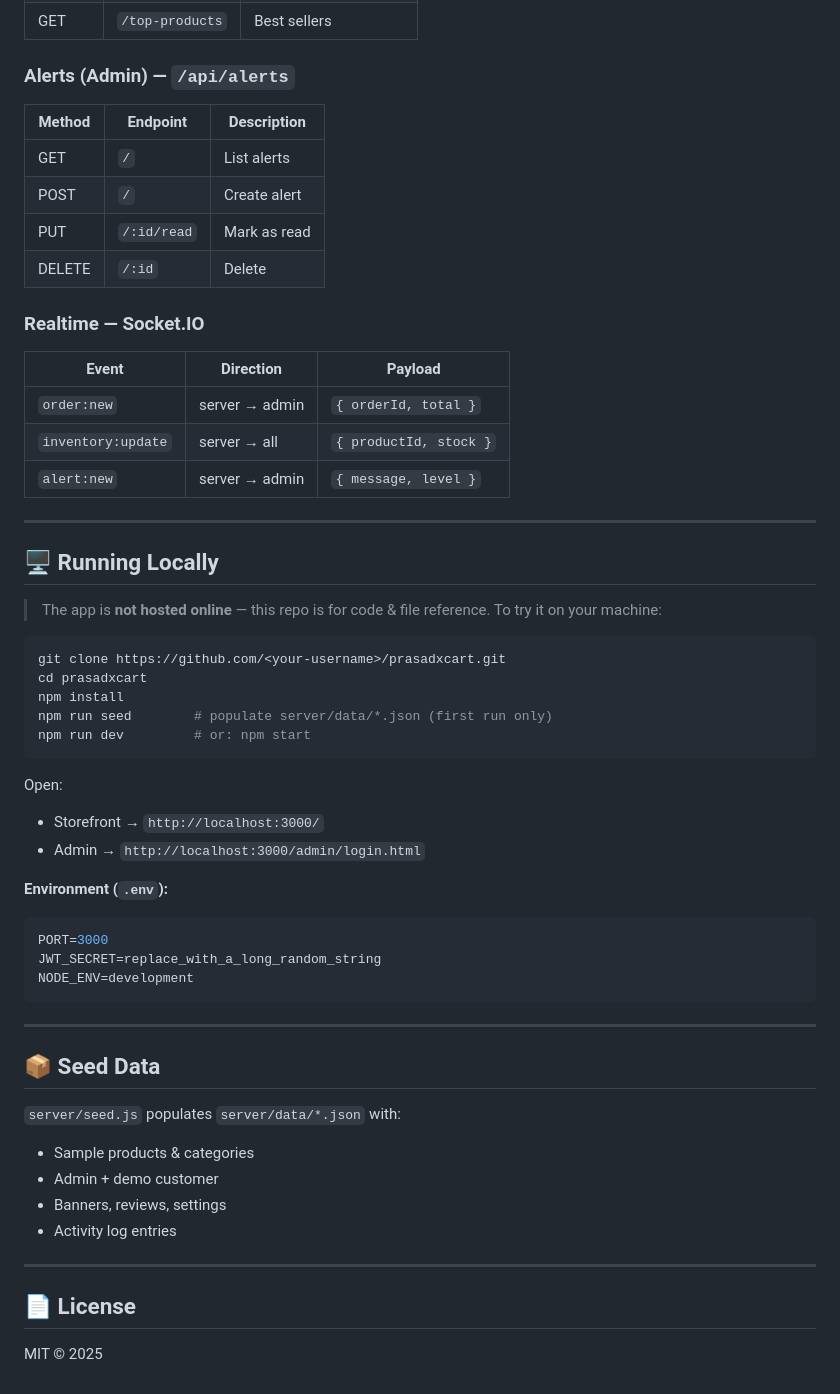
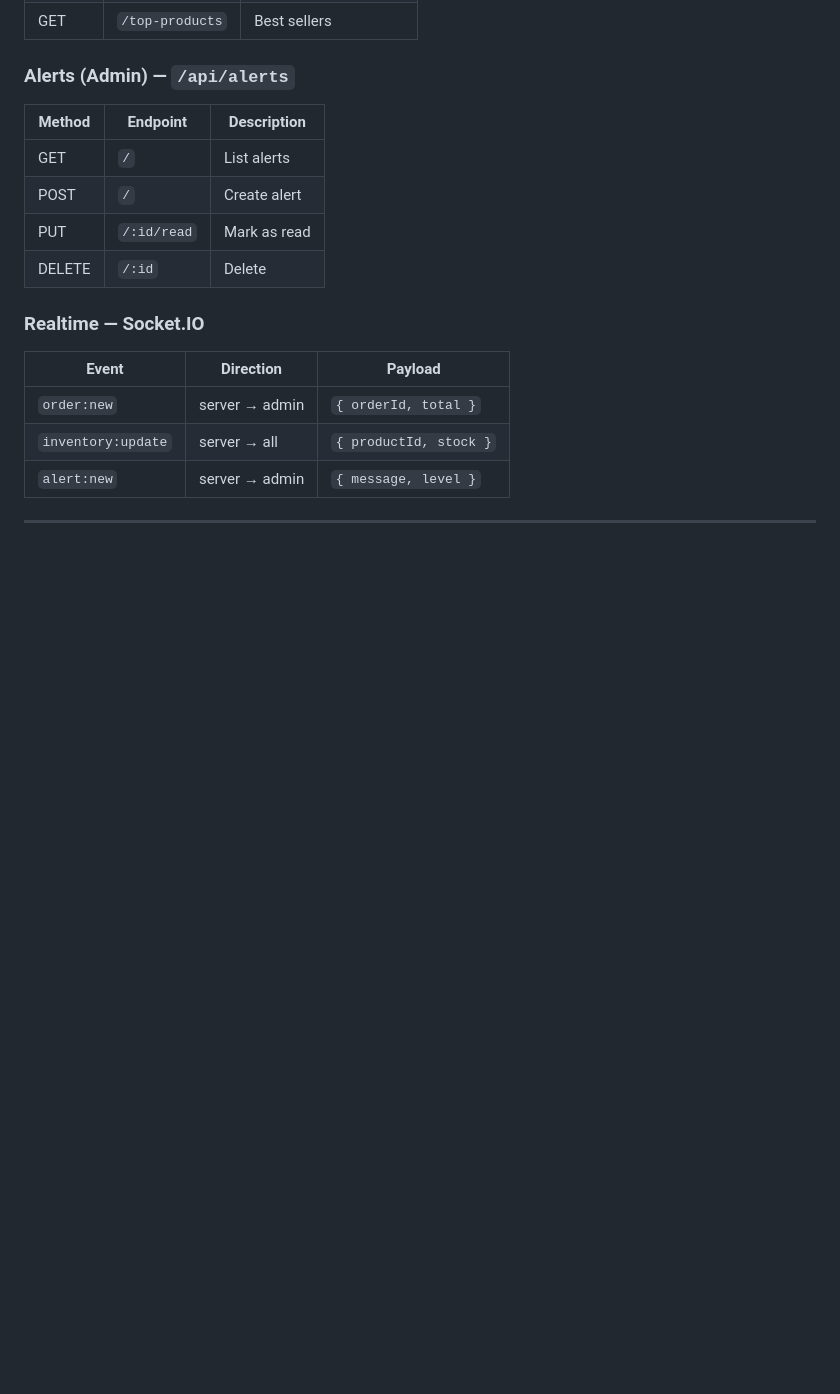
Before and after one commit to Mahadevaprasad-M/Team-ZAMP-X-United-CART, a Markdown page: README.md, the part around one of its changes. Rendered like a GitHub page; blank space fills up the shorter version.

````diff
--- a/README.md
+++ b/README.md
@@ -242,43 +242,3 @@ prasadxcart/
 | `alert:new` | server → admin | `{ message, level }` |
 
 ---
-
-## 🖥️ Running Locally
-
-> The app is **not hosted online** — this repo is for code & file reference.
-> To try it on your machine:
-
-```bash
-git clone https://github.com/<your-username>/prasadxcart.git
-cd prasadxcart
-npm install
-npm run seed        # populate server/data/*.json (first run only)
-npm run dev         # or: npm start
-```
-
-Open:
-- Storefront → `http://localhost:3000/`
-- Admin → `http://localhost:3000/admin/login.html`
-
-**Environment (`.env`):**
-```env
-PORT=3000
-JWT_SECRET=replace_with_a_long_random_string
-NODE_ENV=development
-```
-
----
-
-## 📦 Seed Data
-
-`server/seed.js` populates `server/data/*.json` with:
-- Sample products & categories
-- Admin + demo customer
-- Banners, reviews, settings
-- Activity log entries
-
----
-
-## 📄 License
-
-MIT © 2025
````
Also changed, not shown: other parts of README.md (+20 -20 lines).
